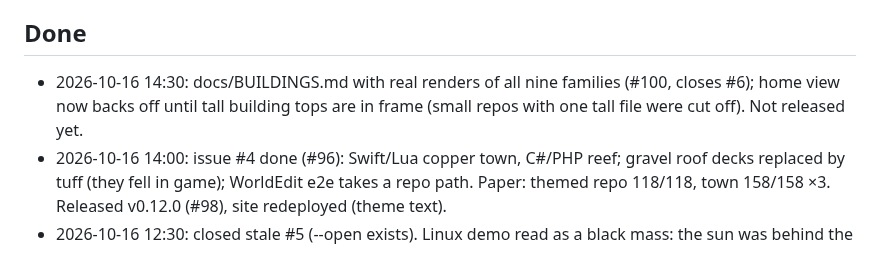
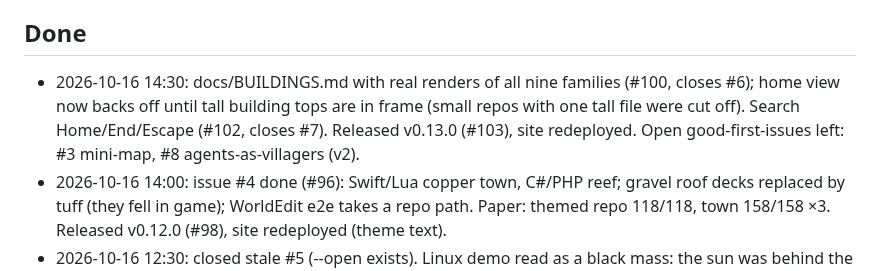
Before and after one commit to maximilianfeix/repoville, a Markdown page: docs/PROGRESS.md, the part around the change. Rendered like a GitHub page.

Commit message:
docs: progress (v0.13.0) (#104)

```diff
--- a/docs/PROGRESS.md
+++ b/docs/PROGRESS.md
@@ -9,7 +9,7 @@ Updated by each autopilot iteration. Newest notes at the top of each section.
 - npm: `npm login` + ok to publish `repoville` (name still free on 2026-10-15). Domain `repoville.dev` not registered.
 
 ## Done
-- 2026-10-16 14:30: docs/BUILDINGS.md with real renders of all nine families (#100, closes #6); home view now backs off until tall building tops are in frame (small repos with one tall file were cut off). Not released yet.
+- 2026-10-16 14:30: docs/BUILDINGS.md with real renders of all nine families (#100, closes #6); home view now backs off until tall building tops are in frame (small repos with one tall file were cut off). Search Home/End/Escape (#102, closes #7). Released v0.13.0 (#103), site redeployed. Open good-first-issues left: #3 mini-map, #8 agents-as-villagers (v2).
 - 2026-10-16 14:00: issue #4 done (#96): Swift/Lua copper town, C#/PHP reef; gravel roof decks replaced by tuff (they fell in game); WorldEdit e2e takes a repo path. Paper: themed repo 118/118, town 158/158 ×3. Released v0.12.0 (#98), site redeployed (theme text).
 - 2026-10-16 12:30: closed stale #5 (--open exists). Linux demo read as a black mass: the sun was behind the home view (every visible face backlit). Three-quarter sun + lighter caves palette (#92). Released v0.11.0 (#94) with re-rendered hero video, demos, README media; site deployed.
 - 2026-10-16 11:00: reviewed the other demos; Flask tests/test_apps was a dirt-path wasteland (suburb space kept the deep road surface). Suburb greens with lawns and trees (#87), Paper e2e 159/159. Height-aware home framing (fzf tower was cropped, #89). Released v0.10.0 (#90), site redeployed.
```
